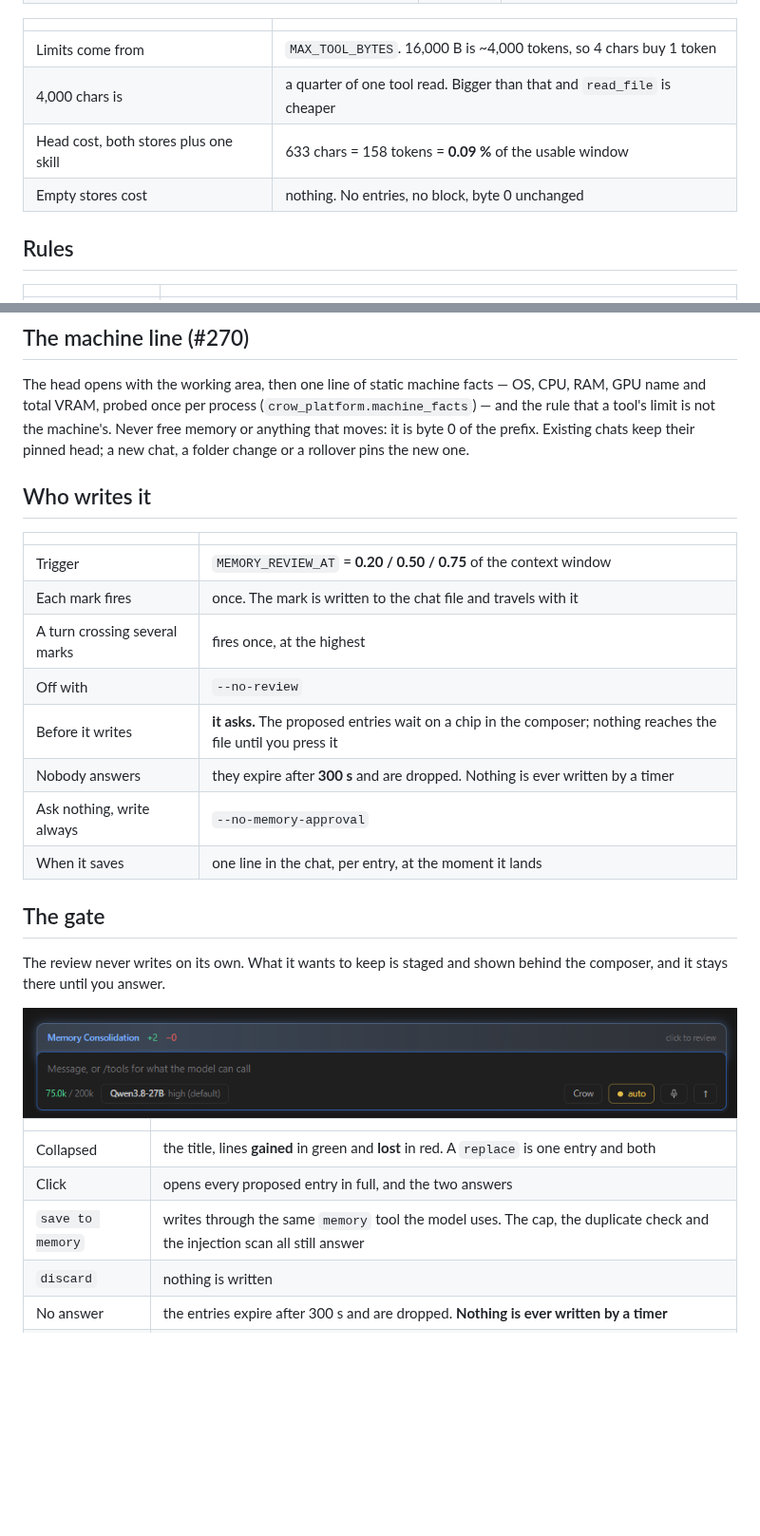
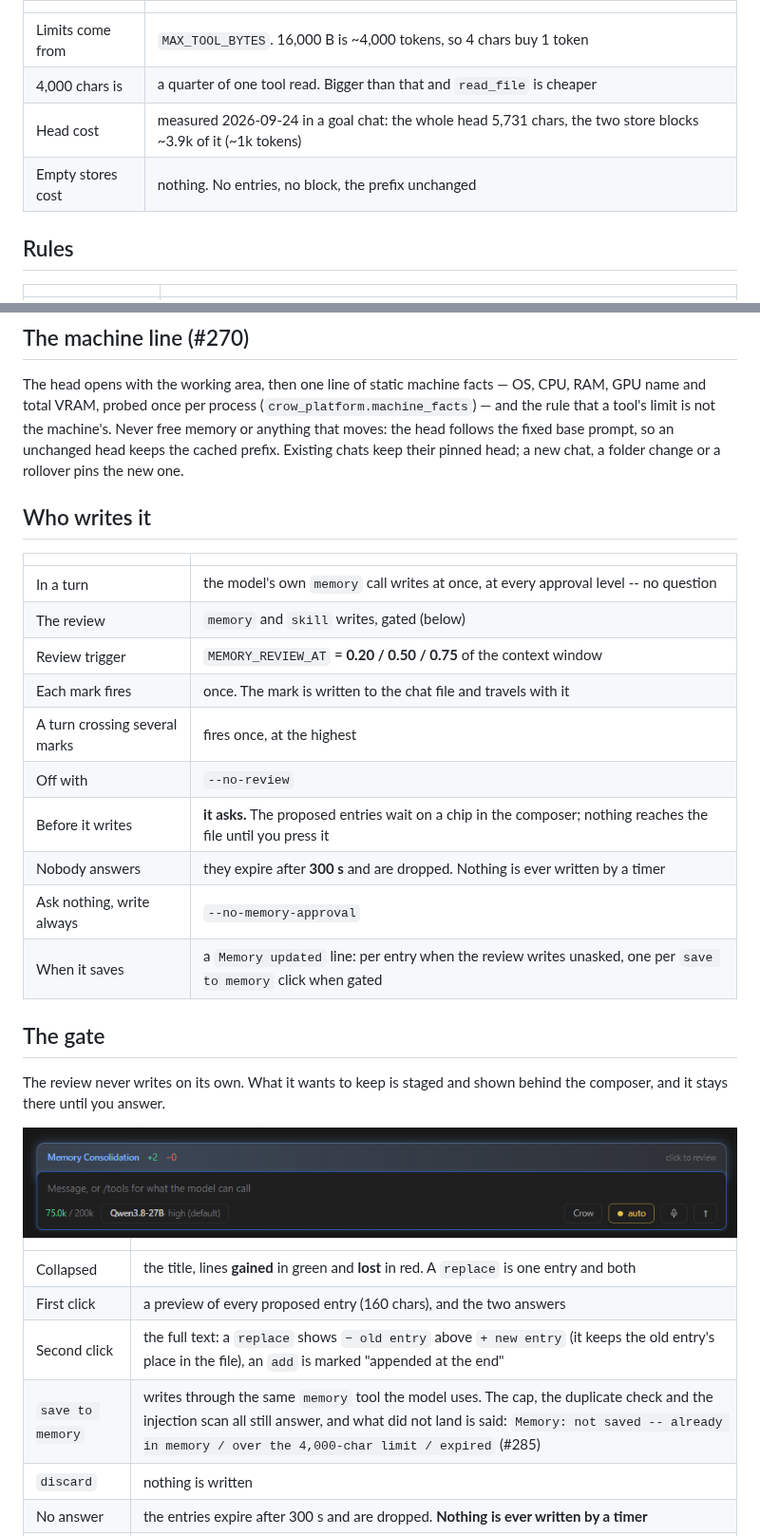
Before and after one commit to birhantprkc/Crow, a Markdown page: docs/user-guide/memory.md, 2 parts joined by grey strips. Shown at 95% size. Rendered like a GitHub page; blank space fills up the shorter version.

```diff
--- a/docs/user-guide/memory.md
+++ b/docs/user-guide/memory.md
@@ -13,8 +13,8 @@ Two files. Plain text, `§` on its own line between entries, editable by hand.
 |---|---|
 | Limits come from | `MAX_TOOL_BYTES`. 16,000 B is ~4,000 tokens, so 4 chars buy 1 token |
 | 4,000 chars is | a quarter of one tool read. Bigger than that and `read_file` is cheaper |
-| Head cost, both stores plus one skill | 633 chars = 158 tokens = **0.09 %** of the usable window |
-| Empty stores cost | nothing. No entries, no block, byte 0 unchanged |
+| Head cost | measured 2026-09-24 in a goal chat: the whole head 5,731 chars, the two store blocks ~3.9k of it (~1k tokens) |
+| Empty stores cost | nothing. No entries, no block, the prefix unchanged |
 
 ## Rules
 
@@ -38,21 +38,23 @@ every saved cache. Binding a different folder re-pins and says what the prefill
 
 The head opens with the working area, then one line of static machine facts — OS, CPU, RAM, GPU name and total
 VRAM, probed once per process (`crow_platform.machine_facts`) — and the rule that a tool's limit is not the
-machine's. Never free memory or anything that moves: it is byte 0 of the prefix. Existing chats keep their pinned
+machine's. Never free memory or anything that moves: the head follows the fixed base prompt, so an unchanged head keeps the cached prefix. Existing chats keep their pinned
 head; a new chat, a folder change or a rollover pins the new one.
 
 ## Who writes it
 
 | | |
 |---|---|
-| Trigger | `MEMORY_REVIEW_AT` = **0.20 / 0.50 / 0.75** of the context window |
+| In a turn | the model's own `memory` call writes at once, at every approval level -- no question |
+| The review | `memory` and `skill` writes, gated (below) |
+| Review trigger | `MEMORY_REVIEW_AT` = **0.20 / 0.50 / 0.75** of the context window |
 | Each mark fires | once. The mark is written to the chat file and travels with it |
 | A turn crossing several marks | fires once, at the highest |
 | Off with | `--no-review` |
 | Before it writes | **it asks.** The proposed entries wait on a chip in the composer; nothing reaches the file until you press it |
 | Nobody answers | they expire after **300 s** and are dropped. Nothing is ever written by a timer |
 | Ask nothing, write always | `--no-memory-approval` |
-| When it saves | one line in the chat, per entry, at the moment it lands |
+| When it saves | a `Memory updated` line: per entry when the review writes unasked, one per `save to memory` click when gated |
 
 ## The gate
 
@@ -66,8 +68,9 @@ and it stays there until you answer.
 | | |
 |---|---|
 | Collapsed | the title, lines **gained** in green and **lost** in red. A `replace` is one entry and both |
-| Click | opens every proposed entry in full, and the two answers |
-| `save to memory` | writes through the same `memory` tool the model uses. The cap, the duplicate check and the injection scan all still answer |
+| First click | a preview of every proposed entry (160 chars), and the two answers |
+| Second click | the full text: a `replace` shows `− old entry` above `+ new entry` (it keeps the old entry's place in the file), an `add` is marked "appended at the end" |
+| `save to memory` | writes through the same `memory` tool the model uses. The cap, the duplicate check and the injection scan all still answer, and what did not land is said: `Memory: not saved -- already in memory / over the 4,000-char limit / expired` (#285) |
 | `discard` | nothing is written |
 | No answer | the entries expire after 300 s and are dropped. **Nothing is ever written by a timer** |
 | New chat | the questions go with it |
```
Also changed, not shown: README.md (+1 -1 lines), docs/developer-guide/architecture.md (+6 -5 lines).
